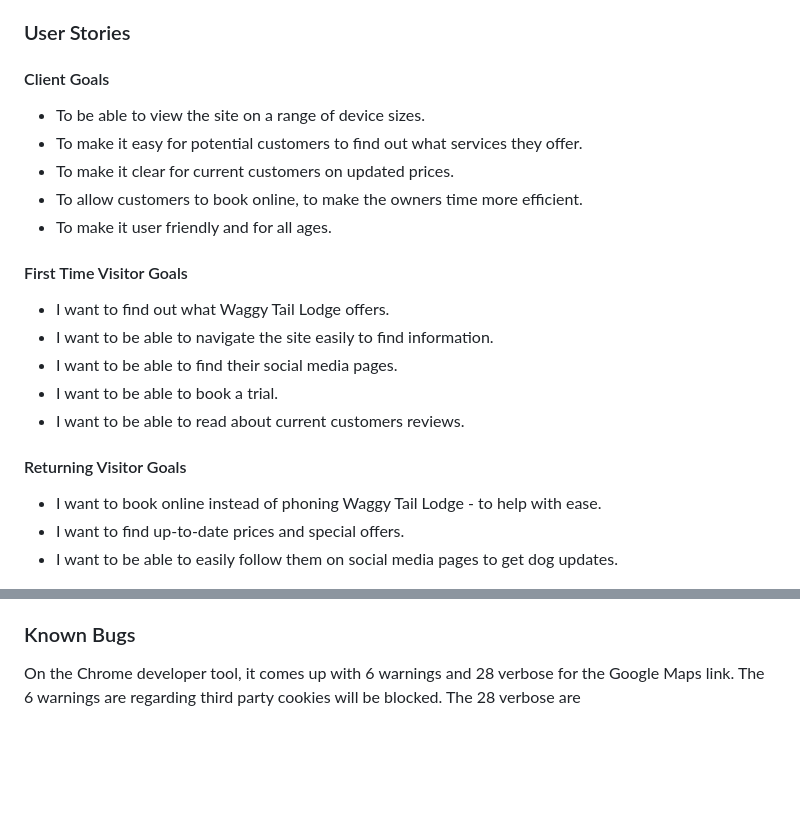
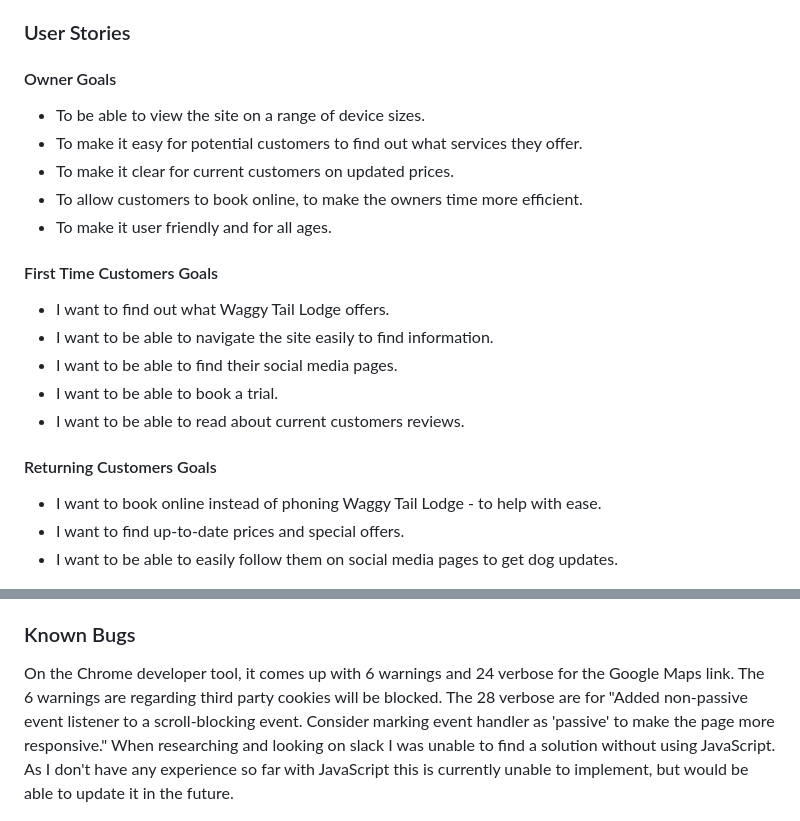
Before and after one commit to CharlieBurton10/waggytaillodge, a Markdown page: README.md, 2 parts joined by grey strips. GitHub-like rendering; blank space fills up the shorter version.

```diff
--- a/README.md
+++ b/README.md
@@ -62,7 +62,7 @@ Waggy Tail Lodge have decide to expand their customer base with a website. They
 
 ### User Stories
 
-#### Client Goals
+#### Owner Goals
 
 * To be able to view the site on a range of device sizes.
 * To make it easy for potential customers to find out what services they offer.
@@ -70,7 +70,7 @@ Waggy Tail Lodge have decide to expand their customer base with a website. They
 * To allow customers to book online, to make the owners time more efficient.
 * To make it user friendly and for all ages.
 
-#### First Time Visitor Goals
+#### First Time Customers Goals
 
 * I want to find out what Waggy Tail Lodge offers.
 * I want to be able to navigate the site easily to find information.
@@ -78,7 +78,7 @@ Waggy Tail Lodge have decide to expand their customer base with a website. They
 * I want to be able to book a trial.
 * I want to be able to read about current customers reviews.
 
-#### Returning Visitor Goals
+#### Returning Customers Goals
 
 * I want to book online instead of phoning Waggy Tail Lodge - to help with ease.
 * I want to find up-to-date prices and special offers.
@@ -275,7 +275,7 @@ The W3C validator was used to validate the HTML on all pages of the website. It
 
 ### Known Bugs
 
-On the Chrome developer tool, it comes up with 6 warnings and 28 verbose for the Google Maps link. The 6 warnings are regarding third party cookies will be blocked. The 28 verbose are
+On the Chrome developer tool, it comes up with 6 warnings and 24 verbose for the Google Maps link. The 6 warnings are regarding third party cookies will be blocked. The 28 verbose are for "Added non-passive event listener to a scroll-blocking event. Consider marking event handler as 'passive' to make the page more responsive." When researching and looking on slack I was unable to find a solution without using JavaScript. As I don't have any experience so far with JavaScript this is currently unable to implement, but would be able to update it in the future.
 
 ![Google Maps Error](docs/testing/googlemapserror.png)
 
```
Also changed, not shown: other parts of README.md (+28 -13 lines), docs/testing/booknow.png (added), docs/testing/pricesoffers.png (added), docs/testing/testimonials.png (added), docs/testing/trialbooknow.png (added).
